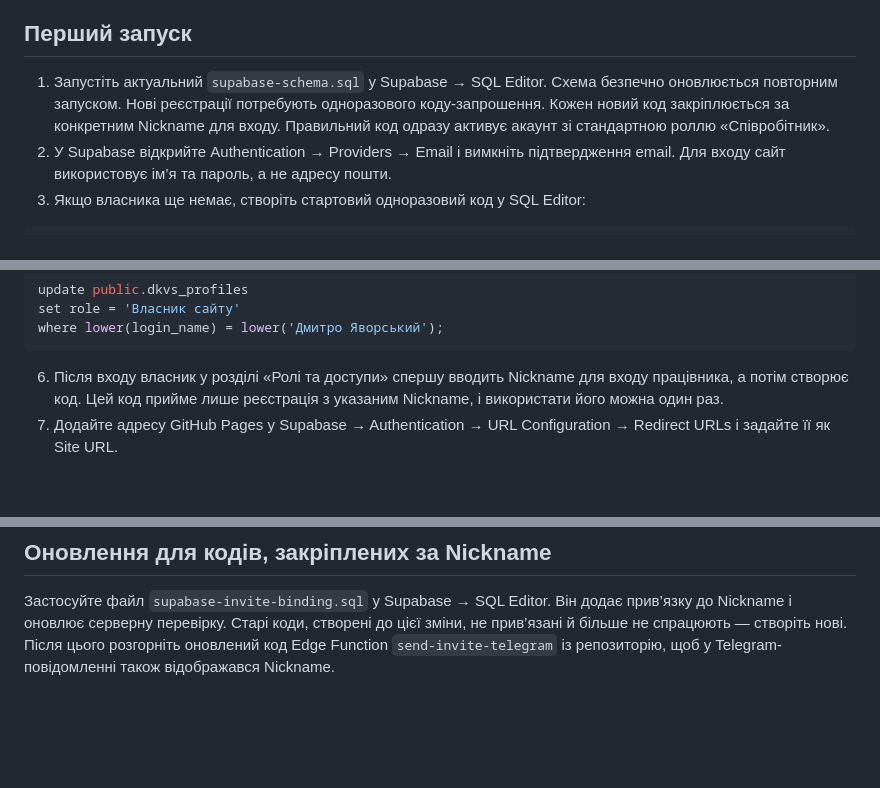
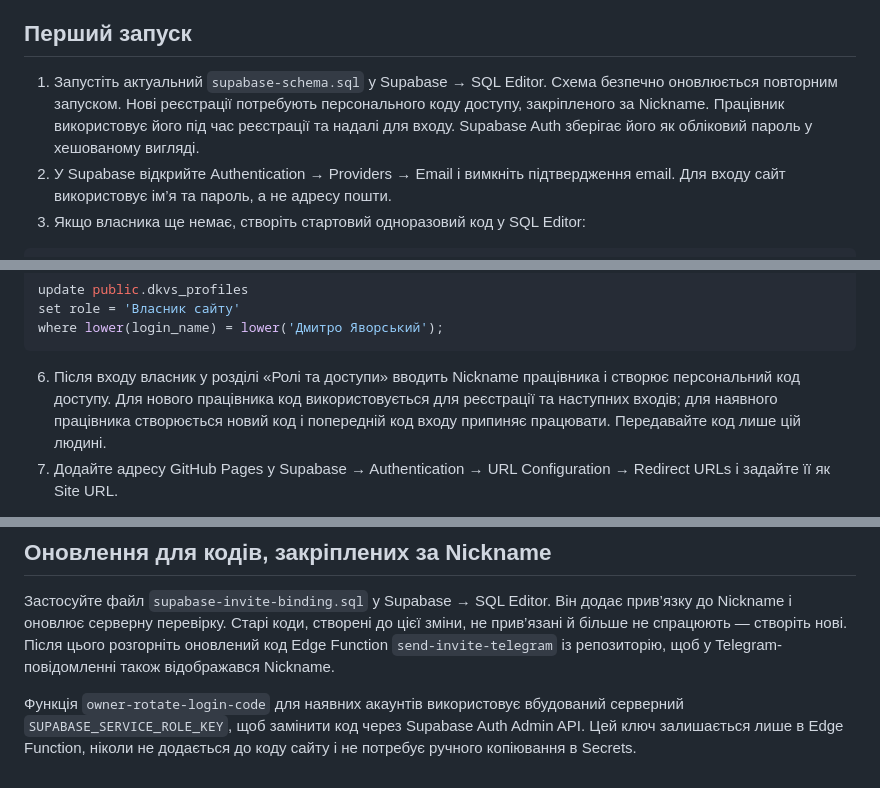
Before and after one commit to DmitryYavorskyi/dkvs, a Markdown page: SUPABASE_SETUP.md, 3 parts joined by grey strips. Rendered like a GitHub page; blank space fills up the shorter version.

Commit message:
Document code-only authentication and migration

````diff
--- a/SUPABASE_SETUP.md
+++ b/SUPABASE_SETUP.md
@@ -4,7 +4,7 @@
 
 ## Перший запуск
 
-1. Запустіть актуальний `supabase-schema.sql` у Supabase → SQL Editor. Схема безпечно оновлюється повторним запуском. Нові реєстрації потребують одноразового коду-запрошення. Кожен новий код закріплюється за конкретним Nickname для входу. Правильний код одразу активує акаунт зі стандартною роллю «Співробітник».
+1. Запустіть актуальний `supabase-schema.sql` у Supabase → SQL Editor. Схема безпечно оновлюється повторним запуском. Нові реєстрації потребують персонального коду доступу, закріпленого за Nickname. Працівник використовує його під час реєстрації та надалі для входу. Supabase Auth зберігає його як обліковий пароль у хешованому вигляді.
 2. У Supabase відкрийте Authentication → Providers → Email і вимкніть підтвердження email. Для входу сайт використовує ім’я та пароль, а не адресу пошти.
 3. Якщо власника ще немає, створіть стартовий одноразовий код у SQL Editor:
 
@@ -21,7 +21,7 @@ set role = 'Власник сайту'
 where lower(login_name) = lower('Дмитро Яворський');
 ```
 
-6. Після входу власник у розділі «Ролі та доступи» спершу вводить Nickname для входу працівника, а потім створює код. Цей код прийме лише реєстрація з указаним Nickname, і використати його можна один раз.
+6. Після входу власник у розділі «Ролі та доступи» вводить Nickname працівника і створює персональний код доступу. Для нового працівника код використовується для реєстрації та наступних входів; для наявного працівника створюється новий код і попередній код входу припиняє працювати. Передавайте код лише цій людині.
 7. Додайте адресу GitHub Pages у Supabase → Authentication → URL Configuration → Redirect URLs і задайте її як Site URL.
 
 Лише активні акаунти можуть читати спільні записи. Лідер, заступник, слідкуючий або власник можуть створювати оголошення. Ролі також перевіряються базою даних. Видалення акаунта вимикає профіль; повторна реєстрація з тим самим ім’ям після використання нового коду створює активний профіль співробітника.
@@ -44,3 +44,6 @@ where lower(login_name) = lower('Дмитро Яворський');
 ## Оновлення для кодів, закріплених за Nickname
 
 Застосуйте файл `supabase-invite-binding.sql` у Supabase → SQL Editor. Він додає прив’язку до Nickname і оновлює серверну перевірку. Старі коди, створені до цієї зміни, не прив’язані й більше не спрацюють — створіть нові. Після цього розгорніть оновлений код Edge Function `send-invite-telegram` із репозиторію, щоб у Telegram-повідомленні також відображався Nickname.
+
+
+Функція `owner-rotate-login-code` для наявних акаунтів використовує вбудований серверний `SUPABASE_SERVICE_ROLE_KEY`, щоб замінити код через Supabase Auth Admin API. Цей ключ залишається лише в Edge Function, ніколи не додається до коду сайту і не потребує ручного копіювання в Secrets.
````
